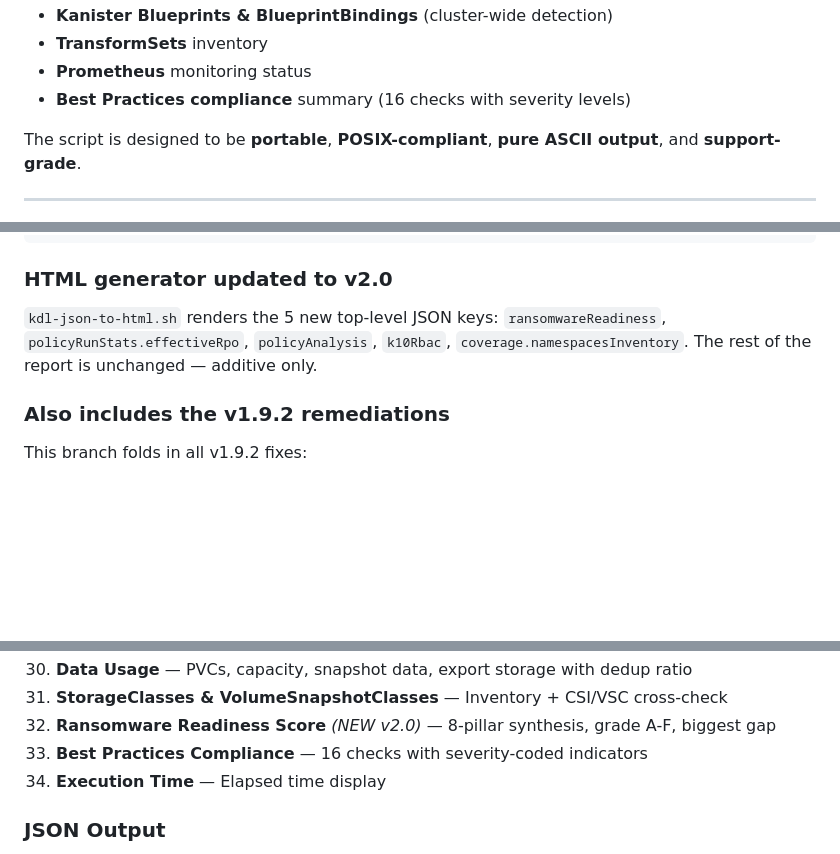
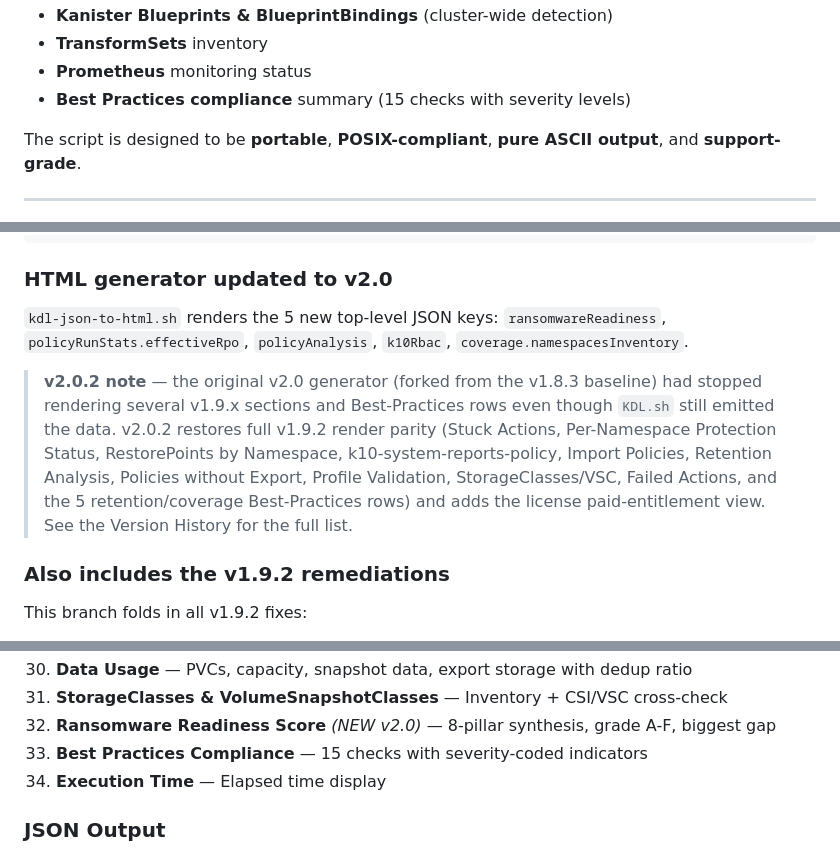
Before and after one commit to BertV44/Kasten-Disco-Lite, a Markdown page: README.md, 3 parts joined by grey strips. GitHub-like rendering; blank space fills up the shorter version.

Commit message:
docs(README): Best Practices count 16->15 (matches rendered rows); note v2.0.2 regression restoration
Addresses Jenny review findings: the BP table renders exactly 15 rows
(verified against the dev-2.0 fixture and the v1.9.2 reference), and the
'additive only' framing was stale given v2.0.2 restores dropped v1.9.x sections.

Co-Authored-By: Claude Opus 4.8 <noreply@anthropic.com>

```diff
--- a/README.md
+++ b/README.md
@@ -45,7 +45,7 @@ These join the existing v1.9 features:
 - **Kanister Blueprints & BlueprintBindings** (cluster-wide detection)
 - **TransformSets** inventory
 - **Prometheus** monitoring status
-- **Best Practices compliance** summary (16 checks with severity levels)
+- **Best Practices compliance** summary (15 checks with severity levels)
 
 The script is designed to be **portable**, **POSIX-compliant**, **pure ASCII output**, and **support-grade**.
 
@@ -147,7 +147,9 @@ Backwards-compatible: missing keys in the baseline are reported as "newly availa
 
 ### HTML generator updated to v2.0
 
-`kdl-json-to-html.sh` renders the 5 new top-level JSON keys: `ransomwareReadiness`, `policyRunStats.effectiveRpo`, `policyAnalysis`, `k10Rbac`, `coverage.namespacesInventory`. The rest of the report is unchanged — additive only.
+`kdl-json-to-html.sh` renders the 5 new top-level JSON keys: `ransomwareReadiness`, `policyRunStats.effectiveRpo`, `policyAnalysis`, `k10Rbac`, `coverage.namespacesInventory`.
+
+> **v2.0.2 note** — the original v2.0 generator (forked from the v1.8.3 baseline) had stopped rendering several v1.9.x sections and Best-Practices rows even though `KDL.sh` still emitted the data. v2.0.2 restores full v1.9.2 render parity (Stuck Actions, Per-Namespace Protection Status, RestorePoints by Namespace, k10-system-reports-policy, Import Policies, Retention Analysis, Policies without Export, Profile Validation, StorageClasses/VSC, Failed Actions, and the 5 retention/coverage Best-Practices rows) and adds the license paid-entitlement view. See the Version History for the full list.
 
 ### Also includes the v1.9.2 remediations
 
@@ -310,7 +312,7 @@ echo "Regressions: $?"   # exit code = number of regressions
 30. **Data Usage** — PVCs, capacity, snapshot data, export storage with dedup ratio
 31. **StorageClasses & VolumeSnapshotClasses** — Inventory + CSI/VSC cross-check
 32. **Ransomware Readiness Score** *(NEW v2.0)* — 8-pillar synthesis, grade A-F, biggest gap
-33. **Best Practices Compliance** — 16 checks with severity-coded indicators
+33. **Best Practices Compliance** — 15 checks with severity-coded indicators
 34. **Execution Time** — Elapsed time display
 
 ### JSON Output
```
Also changed, not shown: other parts of README.md (+1 -1 lines).
